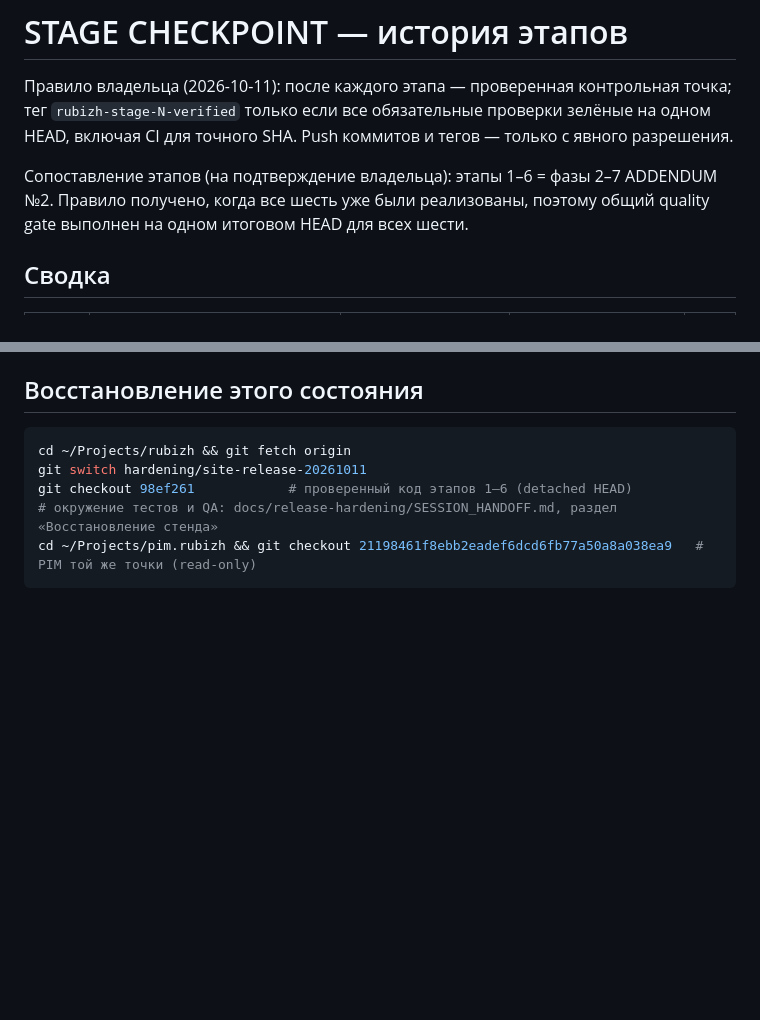
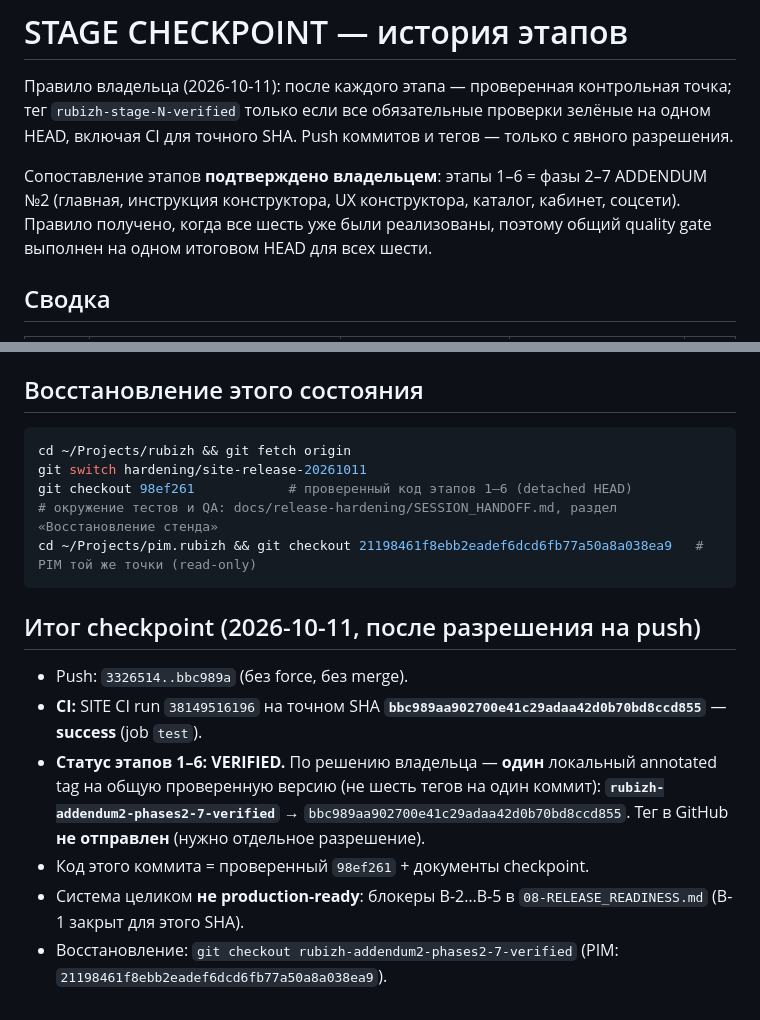
Before and after one commit to alexalixmanov-del/rubizh, a Markdown page: docs/release-hardening/STAGE_CHECKPOINT.md, 2 parts joined by grey strips. GitHub-like rendering; blank space fills up the shorter version.

Commit message:
Checkpoint VERIFIED: CI success on bbc989a; local tag rubizh-addendum2-phases2-7-verified (not pushed)

````diff
--- a/docs/release-hardening/STAGE_CHECKPOINT.md
+++ b/docs/release-hardening/STAGE_CHECKPOINT.md
@@ -2,7 +2,7 @@
 
 Правило владельца (2026-10-11): после каждого этапа — проверенная контрольная точка; тег `rubizh-stage-N-verified` только если все обязательные проверки зелёные на одном HEAD, включая CI для точного SHA. Push коммитов и тегов — только с явного разрешения.
 
-Сопоставление этапов (на подтверждение владельца): этапы 1–6 = фазы 2–7 ADDENDUM №2. Правило получено, когда все шесть уже были реализованы, поэтому общий quality gate выполнен на одном итоговом HEAD для всех шести.
+Сопоставление этапов **подтверждено владельцем**: этапы 1–6 = фазы 2–7 ADDENDUM №2 (главная, инструкция конструктора, UX конструктора, каталог, кабинет, соцсети). Правило получено, когда все шесть уже были реализованы, поэтому общий quality gate выполнен на одном итоговом HEAD для всех шести.
 
 ## Сводка
 
@@ -44,3 +44,12 @@ git checkout 98ef261            # проверенный код этапов 1
 # окружение тестов и QA: docs/release-hardening/SESSION_HANDOFF.md, раздел «Восстановление стенда»
 cd ~/Projects/pim.rubizh && git checkout 21198461f8ebb2eadef6dcd6fb77a50a8a038ea9   # PIM той же точки (read-only)
 ```
+
+## Итог checkpoint (2026-10-11, после разрешения на push)
+
+- Push: `3326514..bbc989a` (без force, без merge).
+- **CI:** SITE CI run `38149516196` на точном SHA **`bbc989aa902700e41c29adaa42d0b70bd8ccd855`** — **success** (job `test`).
+- **Статус этапов 1–6: VERIFIED.** По решению владельца — **один** локальный annotated tag на общую проверенную версию (не шесть тегов на один коммит): **`rubizh-addendum2-phases2-7-verified`** → `bbc989aa902700e41c29adaa42d0b70bd8ccd855`. Тег в GitHub **не отправлен** (нужно отдельное разрешение).
+- Код этого коммита = проверенный `98ef261` + документы checkpoint.
+- Система целиком **не production-ready**: блокеры B-2…B-5 в `08-RELEASE_READINESS.md` (B-1 закрыт для этого SHA).
+- Восстановление: `git checkout rubizh-addendum2-phases2-7-verified` (PIM: `21198461f8ebb2eadef6dcd6fb77a50a8a038ea9`).
````
Also changed, not shown: docs/release-hardening/08-RELEASE_READINESS.md (+1 -1 lines).
